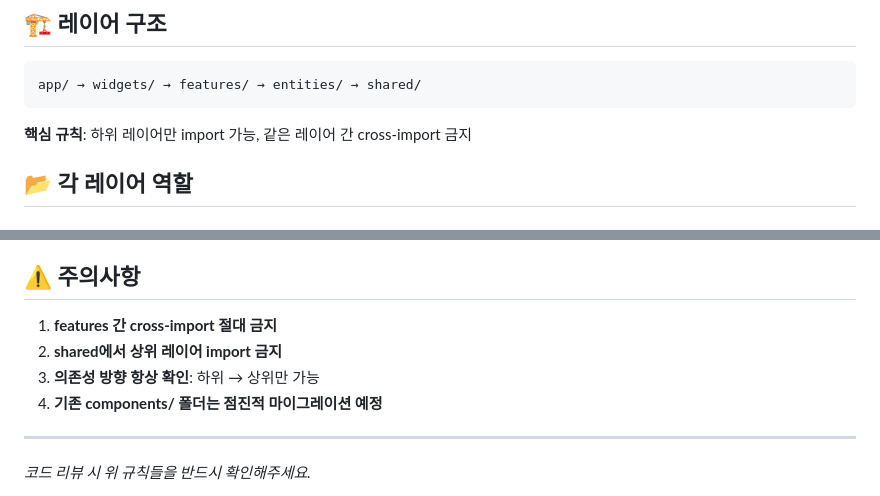
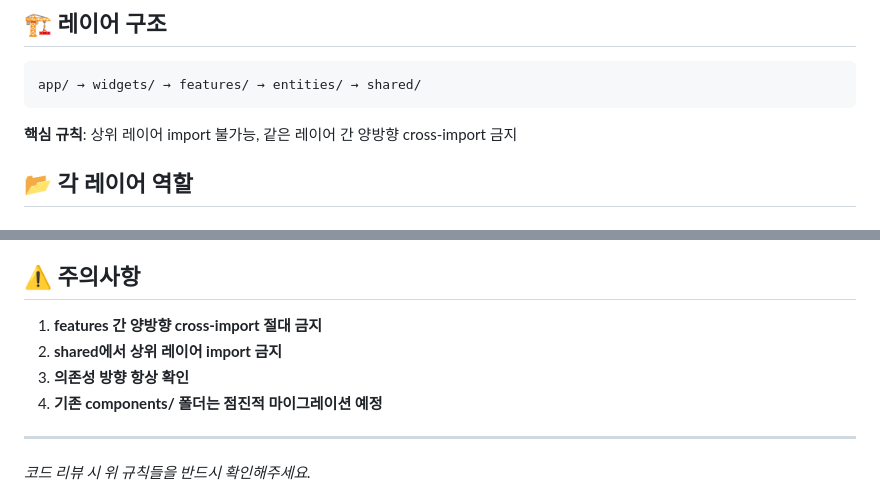
Before and after one commit to HardWorkWinThanks/Keepick, a Markdown page: frontend/FSD_ARCHITECTURE_GUIDE.md, 2 parts joined by grey strips. Rendered like a GitHub page.

Commit message:
Fix: FSD 가이드 수정

````diff
--- a/frontend/FSD_ARCHITECTURE_GUIDE.md
+++ b/frontend/FSD_ARCHITECTURE_GUIDE.md
@@ -6,7 +6,7 @@
 app/ → widgets/ → features/ → entities/ → shared/
 ```
 
-**핵심 규칙**: 하위 레이어만 import 가능, 같은 레이어 간 cross-import 금지
+**핵심 규칙**: 상위 레이어 import 불가능, 같은 레이어 간 양방향 cross-import 금지
 
 ## 📂 각 레이어 역할
 
@@ -244,9 +244,9 @@ export type SocialProvider = 'kakao' | 'naver' | 'google';
 
 ## ⚠️ 주의사항
 
-1. **features 간 cross-import 절대 금지**
+1. **features 간 양방향 cross-import 절대 금지**
 2. **shared에서 상위 레이어 import 금지**
-3. **의존성 방향 항상 확인**: 하위 → 상위만 가능
+3. **의존성 방향 항상 확인**
 4. **기존 components/ 폴더는 점진적 마이그레이션 예정**
 
 ---
````
